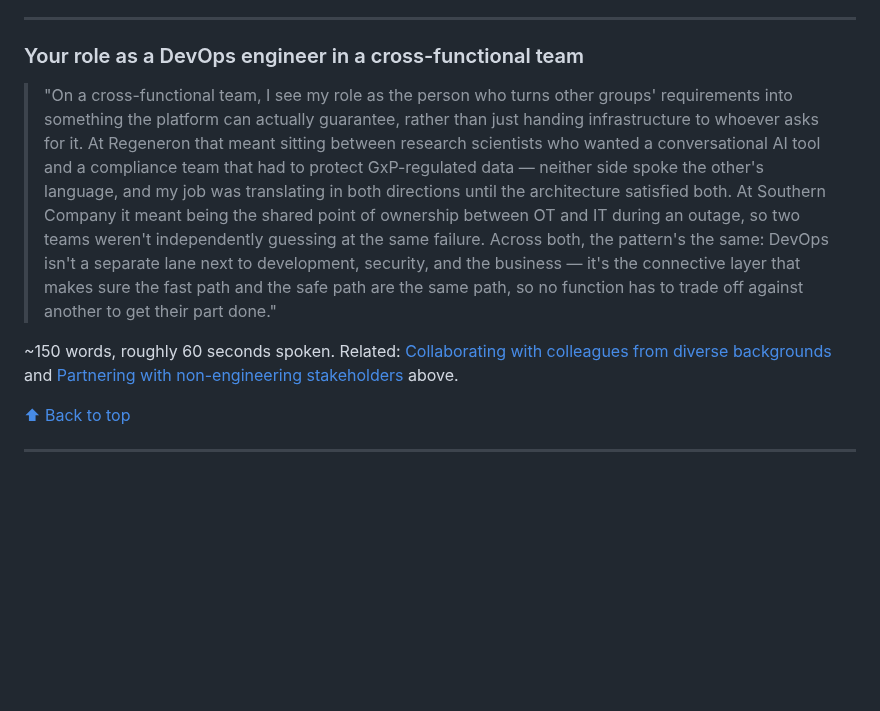
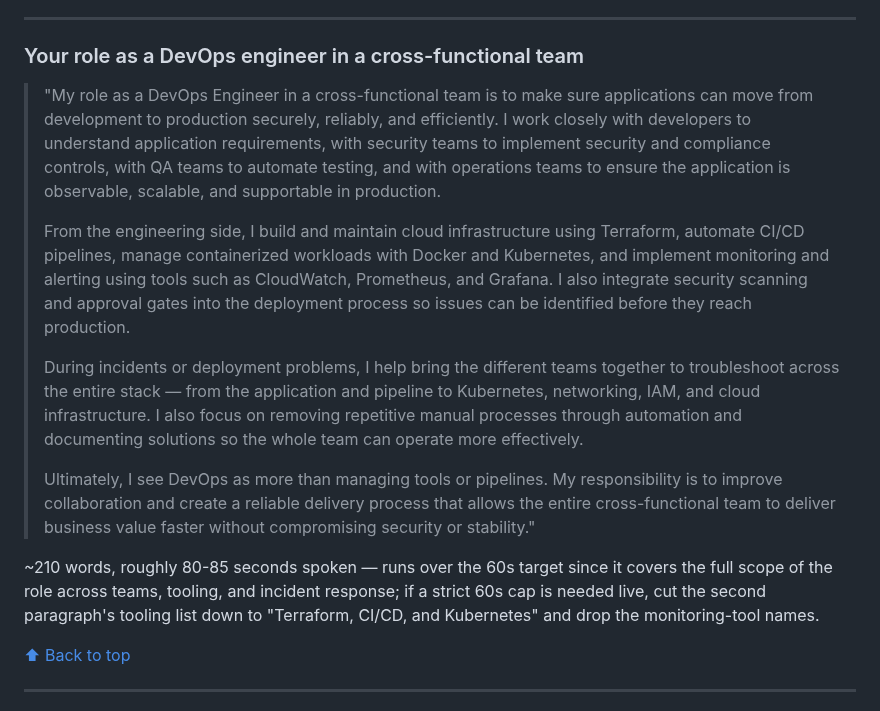
Before and after one commit to Olalekog/learning, a Markdown page: Resume/Tech_Consulting/Behavioral.md, the part around the change. GitHub-like rendering; blank space fills up the shorter version.

Commit message:
Replace DevOps cross-functional team role answer with user-provided version
Co-Authored-By: Claude Sonnet 5 <noreply@anthropic.com>

```diff
--- a/Resume/Tech_Consulting/Behavioral.md
+++ b/Resume/Tech_Consulting/Behavioral.md
@@ -621,22 +621,40 @@ ready to admit that directly if pressed.
 
 ### Your role as a DevOps engineer in a cross-functional team
 
-> "On a cross-functional team, I see my role as the person who turns
-> other groups' requirements into something the platform can actually
-> guarantee, rather than just handing infrastructure to whoever asks
-> for it. At Regeneron that meant sitting between research scientists
-> who wanted a conversational AI tool and a compliance team that had to
-> protect GxP-regulated data — neither side spoke the other's language,
-> and my job was translating in both directions until the architecture
-> satisfied both. At Southern Company it meant being the shared point
-> of ownership between OT and IT during an outage, so two teams
-> weren't independently guessing at the same failure. Across both, the
-> pattern's the same: DevOps isn't a separate lane next to development,
-> security, and the business — it's the connective layer that makes
-> sure the fast path and the safe path are the same path, so no
-> function has to trade off against another to get their part done."
+> "My role as a DevOps Engineer in a cross-functional team is to make
+> sure applications can move from development to production securely,
+> reliably, and efficiently. I work closely with developers to
+> understand application requirements, with security teams to
+> implement security and compliance controls, with QA teams to
+> automate testing, and with operations teams to ensure the application
+> is observable, scalable, and supportable in production.
+>
+> From the engineering side, I build and maintain cloud infrastructure
+> using Terraform, automate CI/CD pipelines, manage containerized
+> workloads with Docker and Kubernetes, and implement monitoring and
+> alerting using tools such as CloudWatch, Prometheus, and Grafana. I
+> also integrate security scanning and approval gates into the
+> deployment process so issues can be identified before they reach
+> production.
+>
+> During incidents or deployment problems, I help bring the different
+> teams together to troubleshoot across the entire stack — from the
+> application and pipeline to Kubernetes, networking, IAM, and cloud
+> infrastructure. I also focus on removing repetitive manual processes
+> through automation and documenting solutions so the whole team can
+> operate more effectively.
+>
+> Ultimately, I see DevOps as more than managing tools or pipelines. My
+> responsibility is to improve collaboration and create a reliable
+> delivery process that allows the entire cross-functional team to
+> deliver business value faster without compromising security or
+> stability."
 
-~150 words, roughly 60 seconds spoken. Related: [Collaborating with colleagues from diverse backgrounds](#collaborating-with-colleagues-from-diverse-backgrounds-toward-a-common-goal) and [Partnering with non-engineering stakeholders](#partnering-with-non-engineering-stakeholders-to-deliver-an-outcome) above.
+~210 words, roughly 80-85 seconds spoken — runs over the 60s target
+since it covers the full scope of the role across teams, tooling, and
+incident response; if a strict 60s cap is needed live, cut the second
+paragraph's tooling list down to "Terraform, CI/CD, and Kubernetes" and
+drop the monitoring-tool names.
 
 [⬆ Back to top](#top)
 
```
